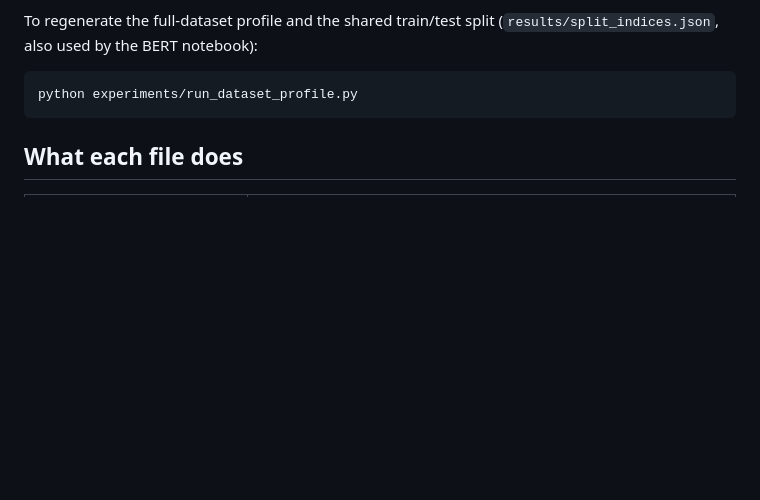
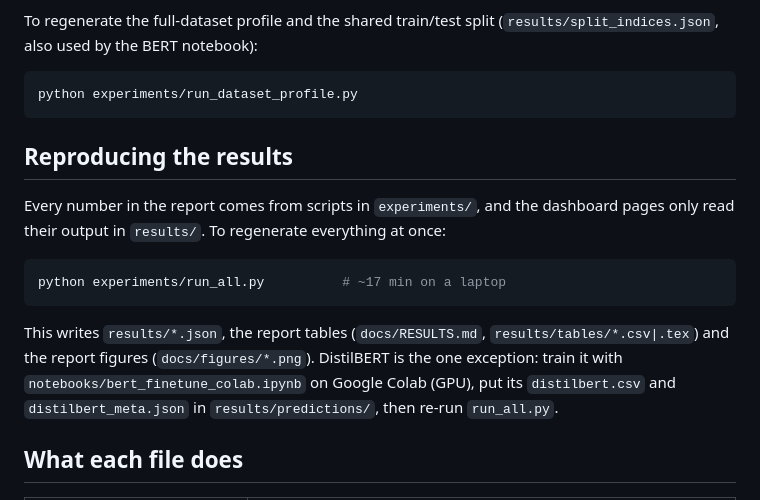
Before and after one commit to prajakta2005/review_summarization_project, a Markdown page: README.md, the part around the change. Rendered like a GitHub page; blank space fills up the shorter version.

Commit message:
docs: add reproducing-results section to README and generated RESULTS.md

````diff
--- a/README.md
+++ b/README.md
@@ -53,6 +53,20 @@ To regenerate the full-dataset profile and the shared train/test split
 ```bash
 python experiments/run_dataset_profile.py
 ```
+
+## Reproducing the results
+
+Every number in the report comes from scripts in `experiments/`, and the dashboard
+pages only read their output in `results/`. To regenerate everything at once:
+
+```bash
+python experiments/run_all.py          # ~17 min on a laptop
+```
+
+This writes `results/*.json`, the report tables (`docs/RESULTS.md`, `results/tables/*.csv|.tex`)
+and the report figures (`docs/figures/*.png`). DistilBERT is the one exception: train it with
+`notebooks/bert_finetune_colab.ipynb` on Google Colab (GPU), put its `distilbert.csv` and
+`distilbert_meta.json` in `results/predictions/`, then re-run `run_all.py`.
 
 ## What each file does
 
````
